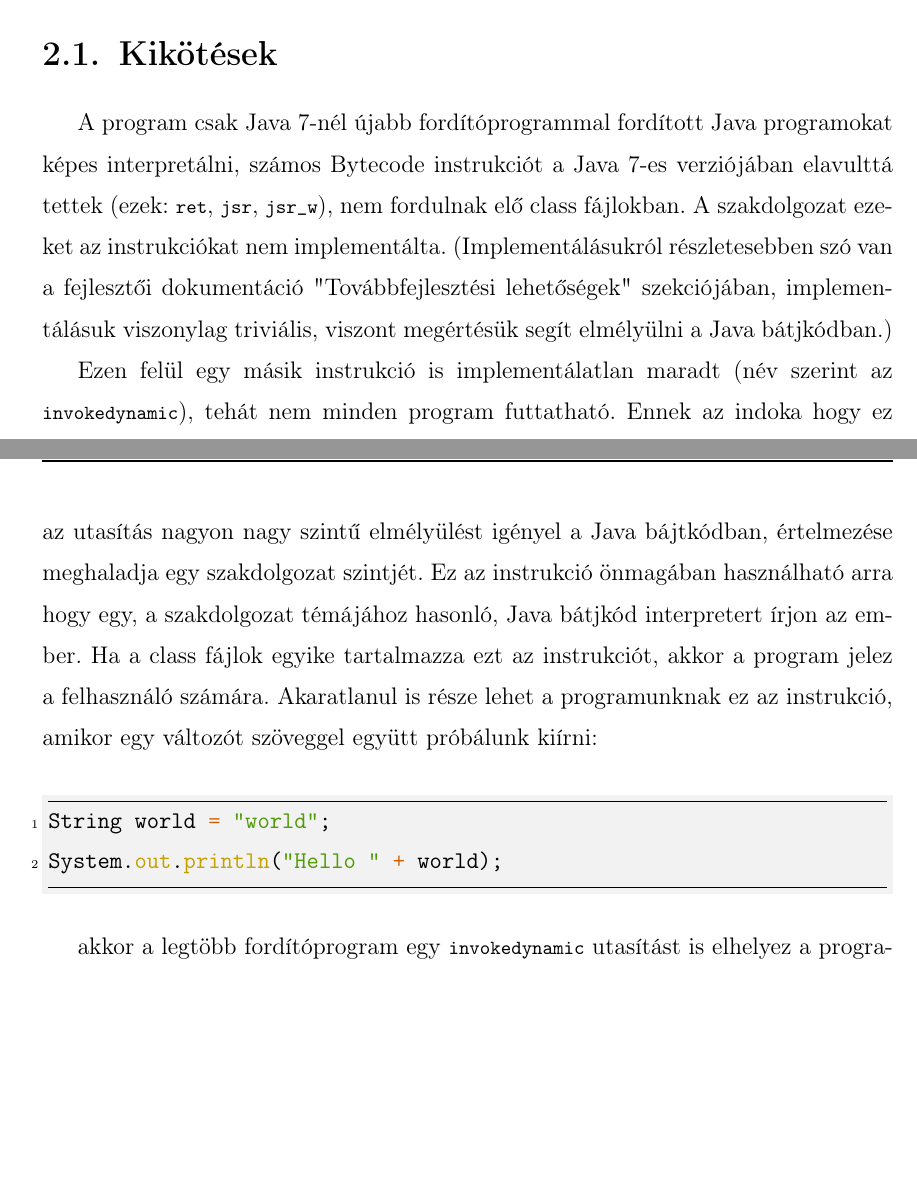
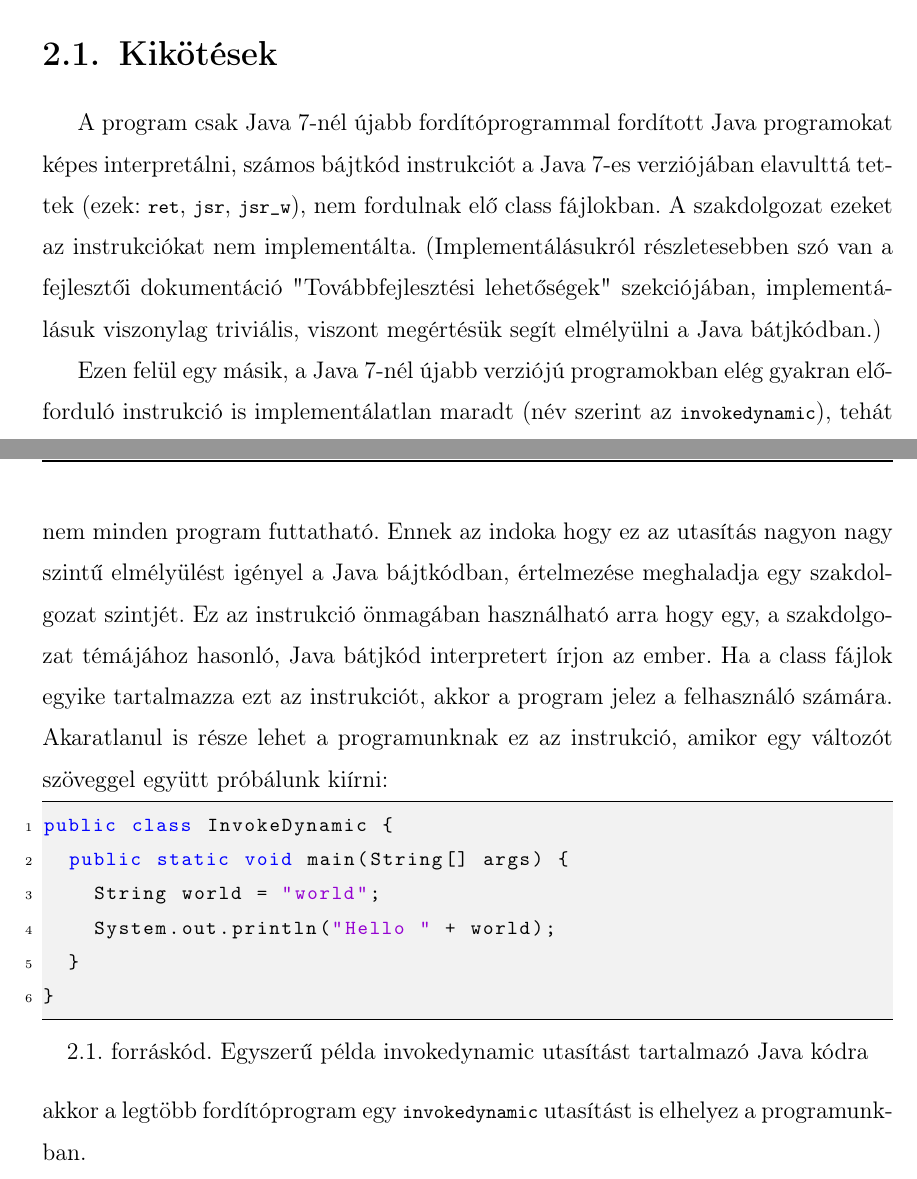
Before and after one commit to Zoltan-Balazs/jabyinja, a LaTeX thesis (thesis/thesis.tex, which reads thesis/text/user.tex): two parts of pages 7 and 8 of 32, joined at a grey line, cut so that both start at the same text, the shorter picture padded with empty space. Compiled offline with pdfLaTeX.

Commit message:
Changed minted to built-in citeable version

```diff
--- a/thesis/text/user.tex
+++ b/thesis/text/user.tex
@@ -10,13 +10,18 @@ Alapvető esetben ez a fordítóprogrammal együtt telepítésre kerül. A szakd
 A mellékelt fájlok között elérhető egy jar fájl is, ennek a futtatásához ugyanúgy szükségünk van egy beépített interpretáló programra, amely képes Java programokat futtatni és nem a szakdolgozat maga.
 
 \section{Kikötések}
-A program csak Java 7-nél újabb fordítóprogrammal fordított Java programokat képes interpretálni, számos Bytecode instrukciót a Java 7-es verziójában elavulttá tettek (ezek: \lstinline{ret}, \lstinline{jsr}, \lstinline{jsr_w}), nem fordulnak elő class fájlokban. A szakdolgozat ezeket az instrukciókat nem implementálta. (Implementálásukról részletesebben szó van a fejlesztői dokumentáció "Továbbfejlesztési lehetőségek" szekciójában, implementálásuk viszonylag triviális, viszont megértésük segít elmélyülni a Java bátjkódban.)
+A program csak Java 7-nél újabb fordítóprogrammal fordított Java programokat képes interpretálni, számos bájtkód instrukciót a Java 7-es verziójában elavulttá tettek (ezek: \lstinline{ret}, \lstinline{jsr}, \lstinline{jsr_w}), nem fordulnak elő class fájlokban. A szakdolgozat ezeket az instrukciókat nem implementálta. (Implementálásukról részletesebben szó van a fejlesztői dokumentáció "Továbbfejlesztési lehetőségek" szekciójában, implementálásuk viszonylag triviális, viszont megértésük segít elmélyülni a Java bátjkódban.)
 
-Ezen felül egy másik instrukció is implementálatlan maradt (név szerint az \lstinline{invokedynamic}), tehát nem minden program futtatható. Ennek az indoka hogy ez az utasítás nagyon nagy szintű elmélyülést igényel a Java bájtkódban, értelmezése meghaladja egy szakdolgozat szintjét. Ez az instrukció önmagában használható arra hogy egy, a szakdolgozat témájához hasonló, Java bátjkód interpretert írjon az ember. Ha a class fájlok egyike tartalmazza ezt az instrukciót, akkor a program jelez a felhasználó számára. Akaratlanul is része lehet a programunknak ez az instrukció, amikor egy változót szöveggel együtt próbálunk kiírni:
-\begin{minted}{java}
-String world = "world";
-System.out.println("Hello " + world);
-\end{minted}
+Ezen felül egy másik, a Java 7-nél újabb verziójú programokban elég gyakran előforduló instrukció is implementálatlan maradt (név szerint az \lstinline{invokedynamic}), tehát nem minden program futtatható. Ennek az indoka hogy ez az utasítás nagyon nagy szintű elmélyülést igényel a Java bájtkódban, értelmezése meghaladja egy szakdolgozat szintjét. Ez az instrukció önmagában használható arra hogy egy, a szakdolgozat témájához hasonló, Java bátjkód interpretert írjon az ember. Ha a class fájlok egyike tartalmazza ezt az instrukciót, akkor a program jelez a felhasználó számára. Akaratlanul is része lehet a programunknak ez az instrukció, amikor egy változót szöveggel együtt próbálunk kiírni:
+\lstset{caption={Egyszerű példa invokedynamic utasítást tartalmazó Java kódra}, label=src:invokedynamic}
+\begin{lstlisting}[language={Java}]
+public class InvokeDynamic {
+	public static void main(String[] args) {
+		String world = "world";
+		System.out.println("Hello " + world);
+	}
+}
+\end{lstlisting}
 akkor a legtöbb fordítóprogram egy \lstinline{invokedynamic} utasítást is elhelyez a programunkban.
 
 Ez viszont elkerülhető, ha megfelelő flagekkel fordítjuk le a programunkat, mégpedig a \lstinline{-XDstringConcat=inline} flag használatával az \lstinline{invokedynamic} nem fog szerepelni a string konkatenációnál.
```
